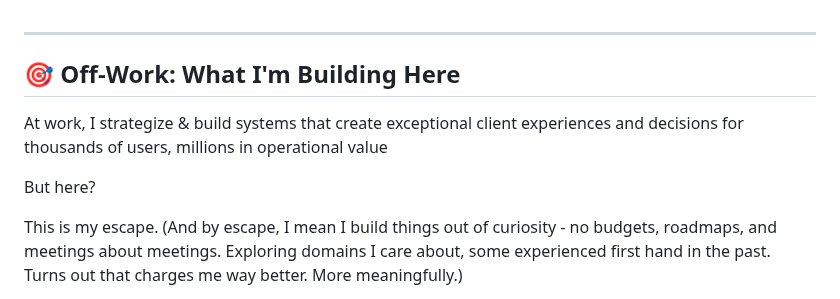
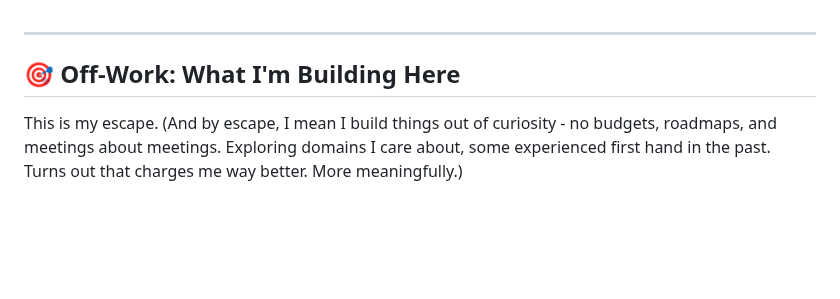
Before and after one commit to pdutta25/pdutta25, a Markdown page: README.md, the part around the change. Drawn GitHub-style; blank space fills up the shorter version.

Commit message:
Streamline README introduction
Removed introductory sentences to streamline the README.

```diff
--- a/README.md
+++ b/README.md
@@ -4,9 +4,6 @@
 
 ## 🎯 Off-Work: What I'm Building Here
 
-At work, I strategize & build systems that create exceptional client experiences and decisions for thousands of users, millions in operational value
-
-But here?
 
 This is my escape. (And by escape, I mean I build things out of curiosity - no budgets, roadmaps, and meetings about meetings. Exploring domains I care about, some experienced first hand in the past. Turns out that charges me way better. More meaningfully.)
 
```
